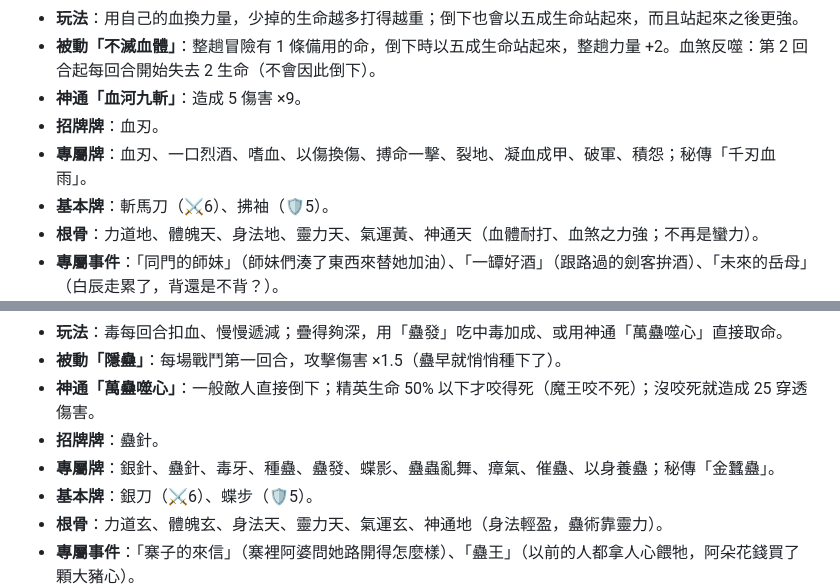
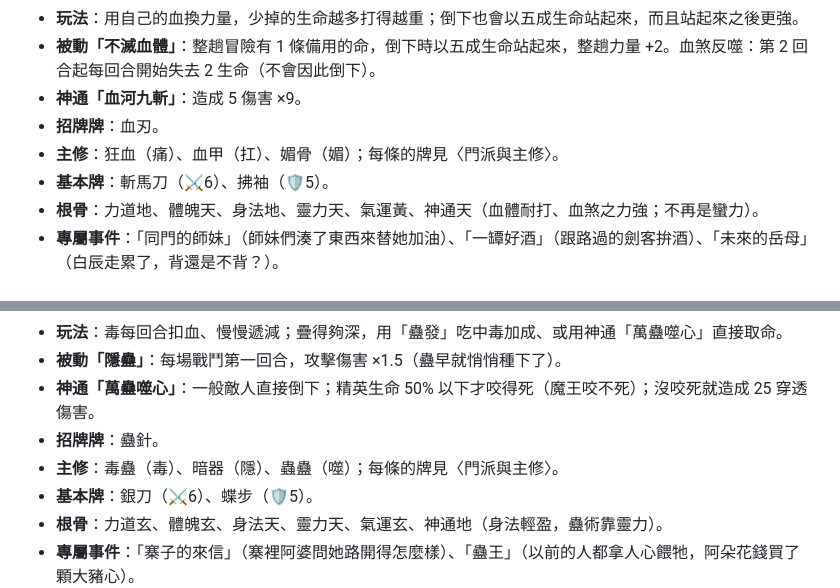
Before and after one commit to calloy520-wq/FATE, a Markdown page: docs/設定書.md, 2 parts joined by grey strips. Drawn GitHub-style.

```diff
--- a/docs/設定書.md
+++ b/docs/設定書.md
@@ -163,7 +163,7 @@
 - **被動「不滅血體」**：整趟冒險有 1 條備用的命，倒下時以五成生命站起來，整趟力量 +2。血煞反噬：第 2 回合起每回合開始失去 2 生命（不會因此倒下）。
 - **神通「血河九斬」**：造成 5 傷害 ×9。
 - **招牌牌**：血刃。
-- **專屬牌**：血刃、一口烈酒、嗜血、以傷換傷、搏命一擊、裂地、凝血成甲、破軍、積怨；秘傳「千刃血雨」。
+- **主修**：狂血（痛）、血甲（扛）、媚骨（媚）；每條的牌見〈門派與主修〉。
 - **基本牌**：斬馬刀（⚔6）、拂袖（🛡5）。
 - **根骨**：力道地、體魄天、身法地、靈力天、氣運黃、神通天（血體耐打、血煞之力強；不再是蠻力）。
 - **專屬事件**：「同門的師妹」（師妹們湊了東西來替她加油）、「一罈好酒」（跟路過的劍客拚酒）、「未來的岳母」（白辰走累了，背還是不背？）。
@@ -182,7 +182,7 @@
 - **被動「隱蠱」**：每場戰鬥第一回合，攻擊傷害 ×1.5（蠱早就悄悄種下了）。
 - **神通「萬蠱噬心」**：一般敵人直接倒下；精英生命 50% 以下才咬得死（魔王咬不死）；沒咬死就造成 25 穿透傷害。
 - **招牌牌**：蠱針。
-- **專屬牌**：銀針、蠱針、毒牙、種蠱、蠱發、蝶影、蠱蟲亂舞、瘴氣、催蠱、以身養蠱；秘傳「金蠶蠱」。
+- **主修**：毒蠱（毒）、暗器（隱）、蟲蠱（噬）；每條的牌見〈門派與主修〉。
 - **基本牌**：銀刀（⚔6）、蝶步（🛡5）。
 - **根骨**：力道玄、體魄玄、身法天、靈力天、氣運玄、神通地（身法輕盈，蠱術靠靈力）。
 - **專屬事件**：「寨子的來信」（寨裡阿婆問她路開得怎麼樣）、「蠱王」（以前的人都拿人心餵牠，阿朵花錢買了顆大豬心）。
```
Also changed, not shown: other parts of docs/設定書.md (+3 -3 lines).
